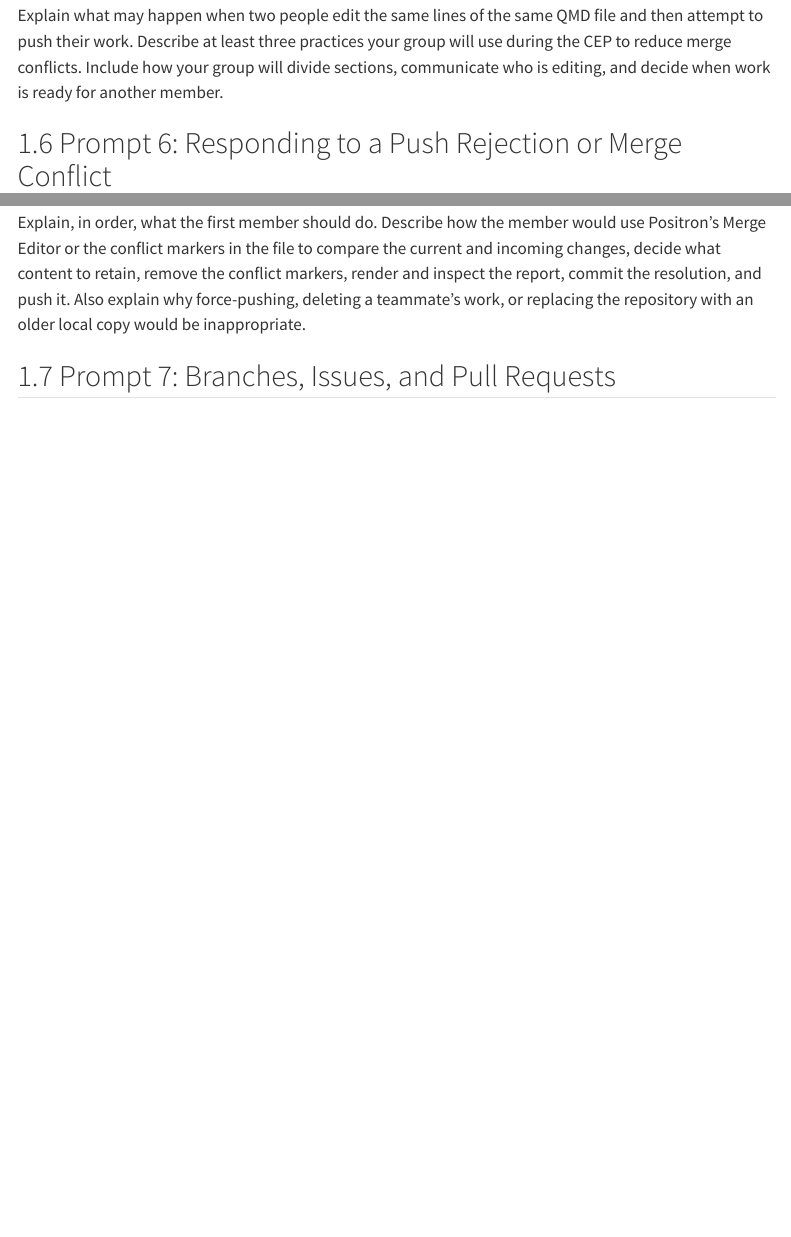
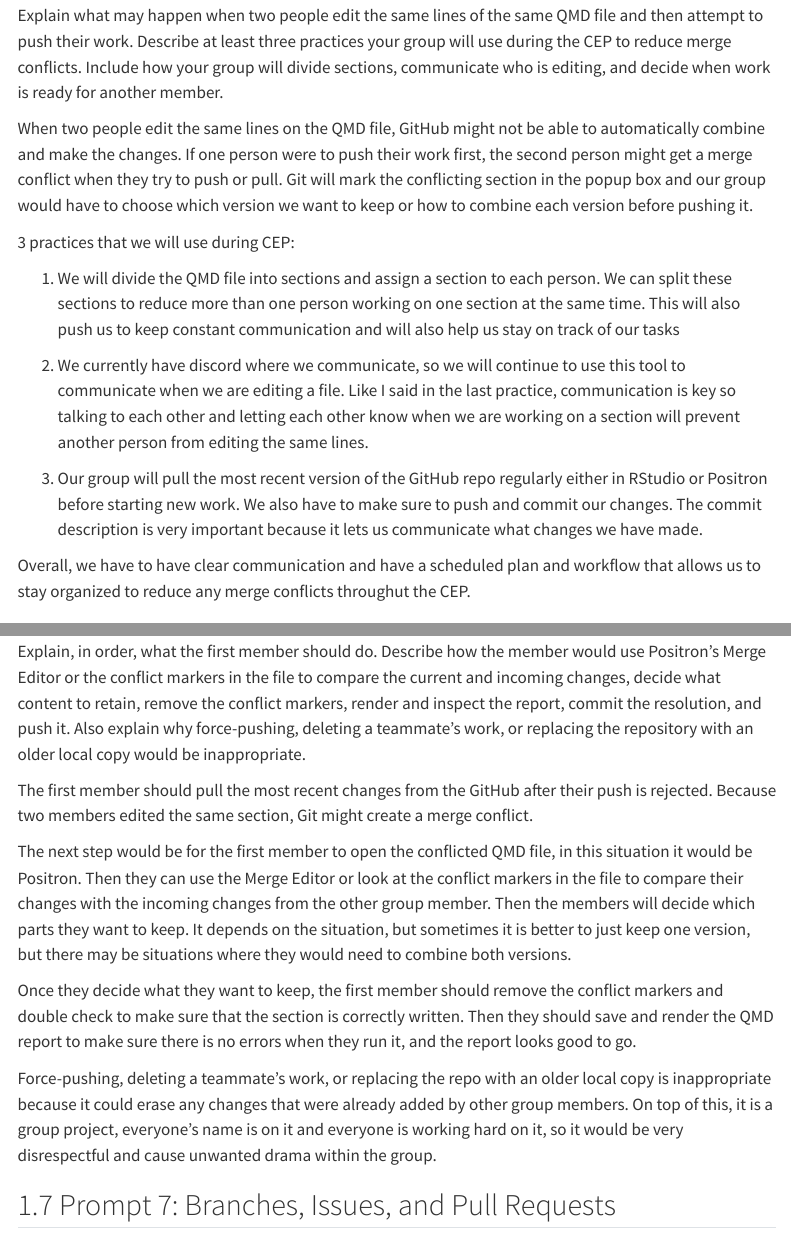
Before and after one commit to lewiswaddell/GP9CEP-RKR.Kwok, a Quarto document (Col-Practice/Group9-W03-Col-Practice.qmd): the page in a window 1100 px wide, from 2570 px down, and a second part further down, joined at a grey line. Rendered offline with R 4.5, knitr and Pandoc in place of Quarto, with nearby package versions; menus at the side of the page are left out.

Commit message:
Luis Ahumada completed Sections 5 and 6 of the CEP Practice GitHub Assignment

```diff
--- a/Col-Practice/Group9-W03-Col-Practice.qmd
+++ b/Col-Practice/Group9-W03-Col-Practice.qmd
@@ -85,11 +74,35 @@ Principal author: Carmen Lia Jimenez
 
 Explain what may happen when two people edit the same lines of the same QMD file and then attempt to push their work. Describe at least three practices your group will use during the CEP to reduce merge conflicts. Include how your group will divide sections, communicate who is editing, and decide when work is ready for another member.
 
+When two people edit the same lines on the QMD file, GitHub might not be able to automatically combine and make the changes. If one person were to push their work first, the second person might get a merge conflict when they try to push or pull. Git will mark the conflicting section in the popup box and our group would have to choose which version we want to keep or how to combine each version before pushing it.
+
+3 practices that we will use during CEP:
+
+1.  We will divide the QMD file into sections and assign a section to each person. We can split these sections to reduce more than one person working on one section at the same time. This will also push us to keep constant communication and will also help us stay on track of our tasks
+
+<!-- -->
+
+2.  We currently have discord where we communicate, so we will continue to use this tool to communicate when we are editing a file. Like I said in the last practice, communication is key so talking to each other and letting each other know when we are working on a section will prevent another person from editing the same lines.
+
+<!-- -->
+
+3.  Our group will pull the most recent version of the GitHub repo regularly either in RStudio or Positron before starting new work. We also have to make sure to push and commit our changes. The commit description is very important because it lets us communicate what changes we have made.
+
+Overall, we have to have clear communication and have a scheduled plan and workflow that allows us to stay organized to reduce any merge conflicts throughut the CEP.
+
 ## Prompt 6: Responding to a Push Rejection or Merge Conflict
 
 Consider this situation: A group member edits the report without pulling first. Meanwhile, another member pushes changes to the same section. Git rejects the first member's push, and a merge conflict appears after pulling.
 
 Explain, in order, what the first member should do. Describe how the member would use Positron's Merge Editor or the conflict markers in the file to compare the current and incoming changes, decide what content to retain, remove the conflict markers, render and inspect the report, commit the resolution, and push it. Also explain why force-pushing, deleting a teammate's work, or replacing the repository with an older local copy would be inappropriate.
+
+The first member should pull the most recent changes from the GitHub after their push is rejected. Because two members edited the same section, Git might create a merge conflict.
+
+The next step would be for the first member to open the conflicted QMD file, in this situation it would be Positron. Then they can use the Merge Editor or look at the conflict markers in the file to compare their changes with the incoming changes from the other group member. Then the members will decide which parts they want to keep. It depends on the situation, but sometimes it is better to just keep one version, but there may be situations where they would need to combine both versions.
+
+Once they decide what they want to keep, the first member should remove the conflict markers and double check to make sure that the section is correctly written. Then they should save and render the QMD report to make sure there is no errors when they run it, and the report looks good to go.
+
+Force-pushing, deleting a teammate’s work, or replacing the repo with an older local copy is inappropriate because it could erase any changes that were already added by other group members. On top of this, it is a group project, everyone’s name is on it and everyone is working hard on it, so it would be very disrespectful and cause unwanted drama within the group.
 
 ## Prompt 7: Branches, Issues, and Pull Requests
 
```
Also changed, not shown: Col-Practice/Group9-W03-Col-Practice.qmd (28 more changed lines), 2 other files.
